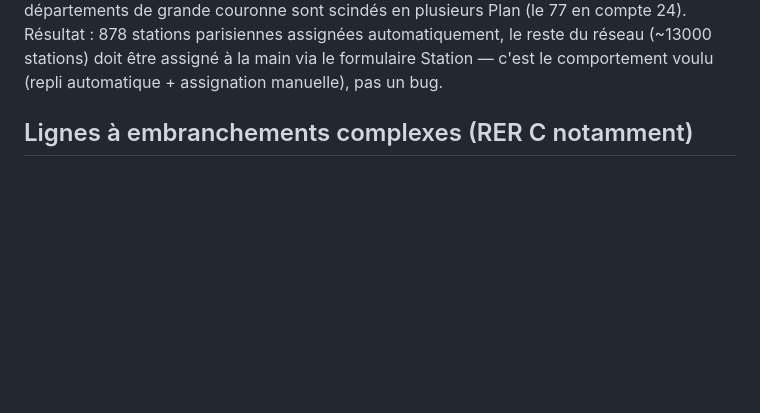
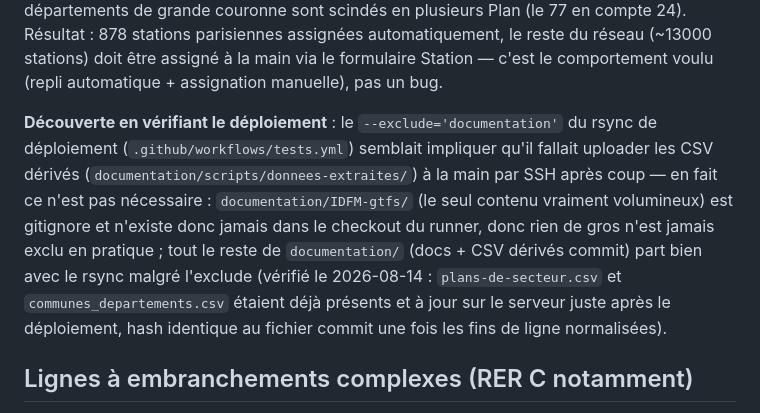
Before and after one commit to jujusilb/metroratp, a Markdown page: documentation/TODO.md, the part around the change. GitHub-like rendering; blank space fills up the shorter version.

Commit message:
Documente la verification production des plans de secteur
Confirme que documentation/ part bien en prod malgre l'exclude rsync
(rien de volumineux n'y est jamais gitignore que IDFM-gtfs), evite un
upload manuel inutile pour les futures commandes d'import.

Co-Authored-By: Claude Sonnet 5 <noreply@anthropic.com>

```diff
--- a/documentation/TODO.md
+++ b/documentation/TODO.md
@@ -34,6 +34,16 @@ grande couronne sont scindés en plusieurs Plan (le 77 en compte 24). Résultat
 parisiennes assignées automatiquement, le reste du réseau (~13000 stations) doit être assigné à la
 main via le formulaire Station — c'est le comportement voulu (repli automatique + assignation
 manuelle), pas un bug.
+
+**Découverte en vérifiant le déploiement** : le `--exclude='documentation'` du rsync de
+déploiement (`.github/workflows/tests.yml`) semblait impliquer qu'il fallait uploader les CSV
+dérivés (`documentation/scripts/donnees-extraites/`) à la main par SSH après coup — en fait ce
+n'est pas nécessaire : `documentation/IDFM-gtfs/` (le seul contenu vraiment volumineux) est
+gitignore et n'existe donc jamais dans le checkout du runner, donc rien de gros n'est jamais
+exclu en pratique ; tout le reste de `documentation/` (docs + CSV dérivés commit) part bien avec
+le rsync malgré l'exclude (vérifié le 2026-08-14 : `plans-de-secteur.csv` et
+`communes_departements.csv` étaient déjà présents et à jour sur le serveur juste après le
+déploiement, hash identique au fichier commit une fois les fins de ligne normalisées).
 
 ## Lignes à embranchements complexes (RER C notamment)
 
```
Also changed, not shown: documentation/commande.md (+4 -0 lines).
